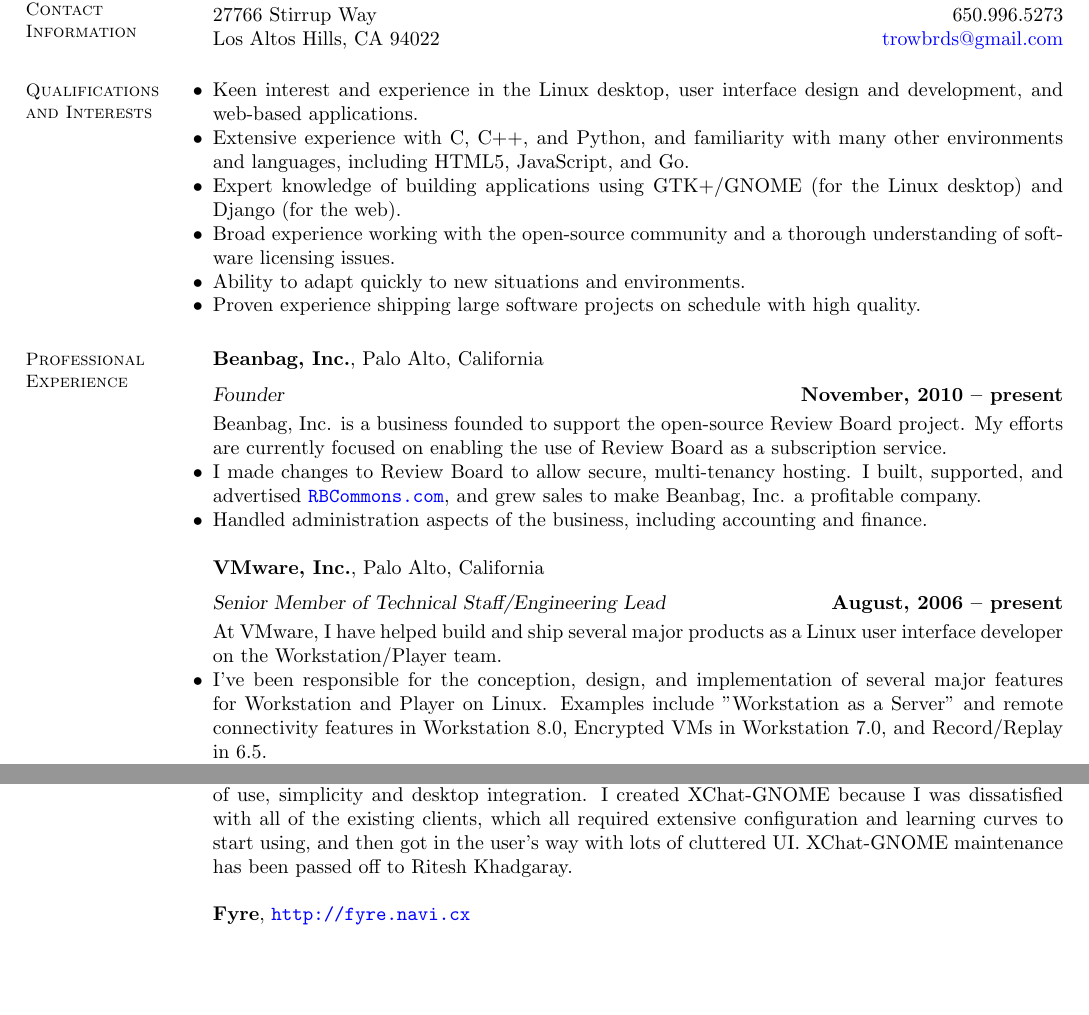
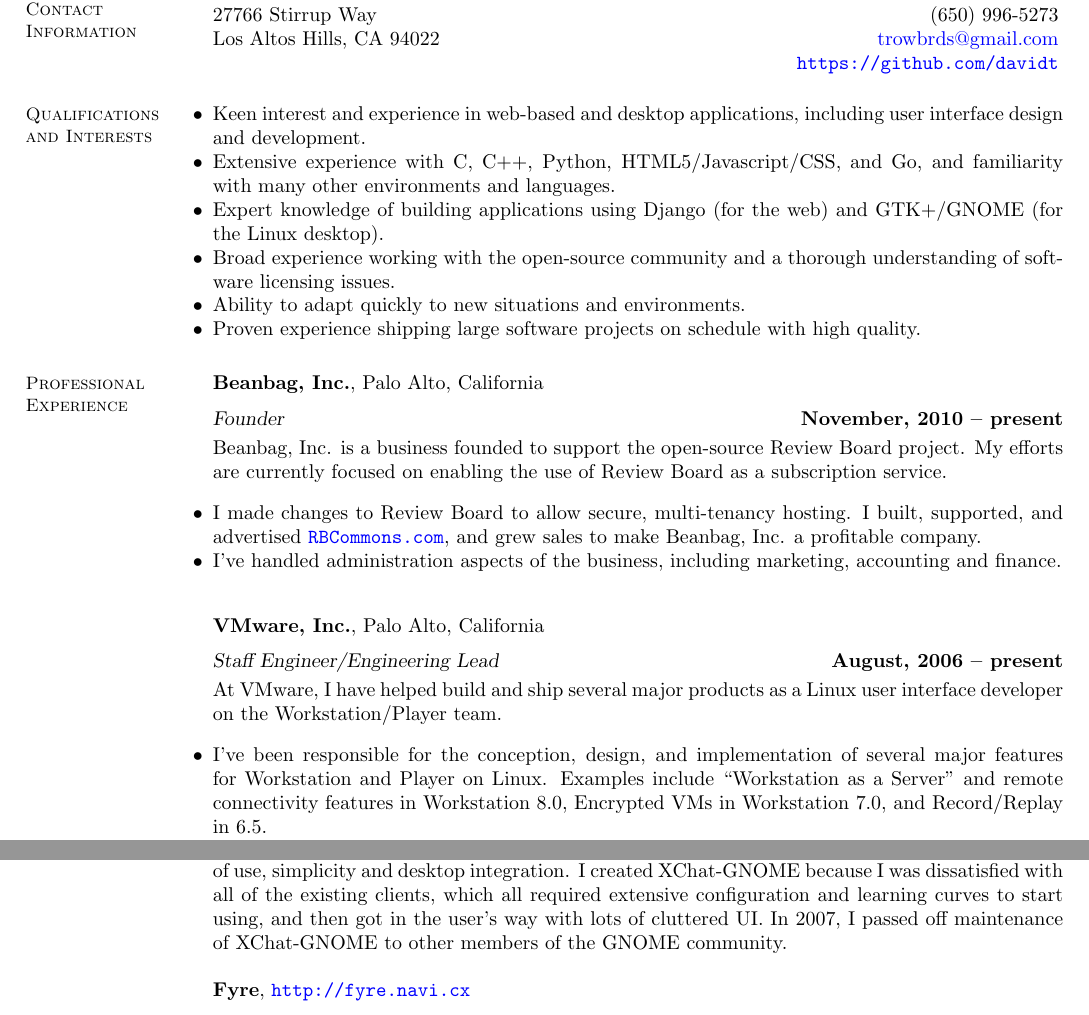
Before and after one commit to sudhirsangappa/resume, a LaTeX CV (resume.tex): two parts of pages 1 and 4 of 5, joined at a grey line, cut so that both start at the same text, the shorter picture padded with empty space. Compiled offline with pdfLaTeX.

Commit message:
Make a bunch of updates.
This has a lot of content updates, as well as some formatting and makefile
changes to work with OS X's funky userland.

```diff
--- a/resume.tex
+++ b/resume.tex
@@ -10,24 +10,24 @@
     % Contact Information
     \section{\mysidestyle Contact\\Information}\vspace{2mm}
 
-    \begin{tabular}{@{} l @{\hspace{78mm}} r}
-    27766 Stirrup Way         & 650.996.5273                                         \\
+    \begin{tabular}{@{} l @{\hspace{63mm}} r}
+    27766 Stirrup Way         & (650) 996-5273                                       \\
     Los Altos Hills, CA 94022 & \href{mailto:trowbrds@gmail.com}{trowbrds@gmail.com} \\
+                              & \url{https://github.com/davidt}                      \\
     \end{tabular}
-
 
     %____________________________________________________________________________________
     % Qualifications and Interests
     \section{\mysidestyle Qualifications\\and Interests}
 
     \begin{list1}
-        \item Keen interest and experience in the Linux desktop, user interface
-              design and development, and web-based applications.
-        \item Extensive experience with C, C++, and Python, and familiarity with
-              many other environments and languages, including HTML5,
-              JavaScript, and Go.
-        \item Expert knowledge of building applications using GTK+/GNOME (for
-              the Linux desktop) and Django (for the web).
+        \item Keen interest and experience in web-based and desktop
+              applications, including user interface design and development.
+        \item Extensive experience with C, C++, Python, HTML5/Javascript/CSS,
+              and Go, and familiarity with many other environments and
+              languages.
+        \item Expert knowledge of building applications using Django (for the
+              web) and GTK+/GNOME (for the Linux desktop).
         \item Broad experience working with the open-source community and a
               thorough understanding of software licensing issues.
         \item Ability to adapt quickly to new situations and environments.
@@ -45,22 +45,25 @@
     Beanbag, Inc. is a business founded to support the open-source Review Board
     project. My efforts are currently focused on enabling the use of Review
     Board as a subscription service.
+    \vspace{3mm}
     \begin{list1}
     \item I made changes to Review Board to allow secure, multi-tenancy hosting.
           I built, supported, and advertised \url{RBCommons.com}, and grew sales
           to make Beanbag, Inc. a profitable company.
-    \item Handled administration aspects of the business, including accounting
-          and finance.
+    \item I've handled administration aspects of the business, including
+          marketing, accounting and finance.
     \end{list1}
 
+    \vspace{3mm}
     {\bf VMware, Inc.}, Palo Alto, California \vspace{2mm}\\\vspace{1mm}%
-    {\sl Senior Member of Technical Staff/Engineering Lead} \hfill {\bf August, 2006 -- present}\\
+    {\sl Staff Engineer/Engineering Lead} \hfill {\bf August, 2006 -- present}\\
     At VMware, I have helped build and ship several major products as a Linux
     user interface developer on the Workstation/Player team.
+    \vspace{3mm}
     \begin{list1}
     \item I've been responsible for the conception, design, and implementation
           of several major features for Workstation and Player on Linux.
-          Examples include "Workstation as a Server" and remote connectivity
+          Examples include ``Workstation as a Server'' and remote connectivity
           features in Workstation 8.0, Encrypted VMs in Workstation 7.0, and
           Record/Replay in 6.5.
     \item I've organized and coordinated cross-functional teams, working with
```
Also changed, not shown: Makefile, resume.tex (64 more changed lines).
